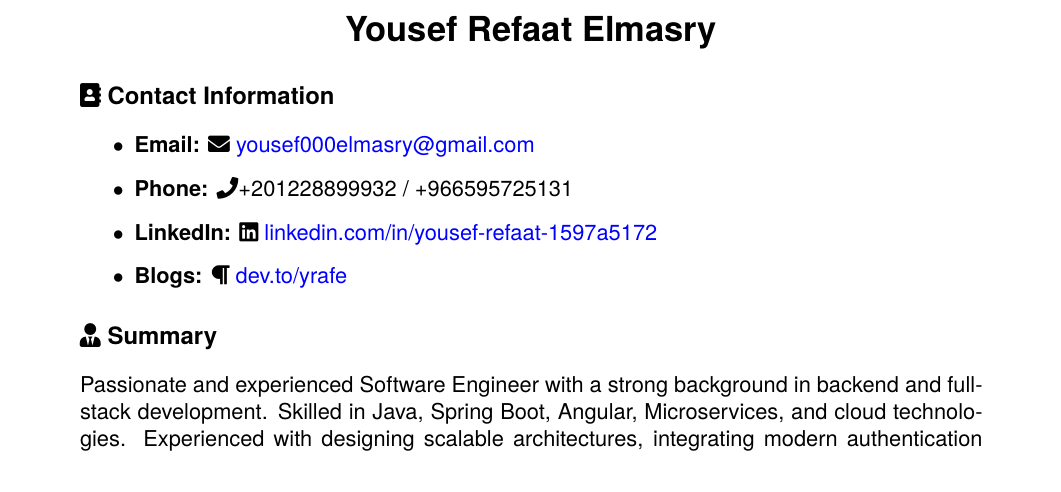
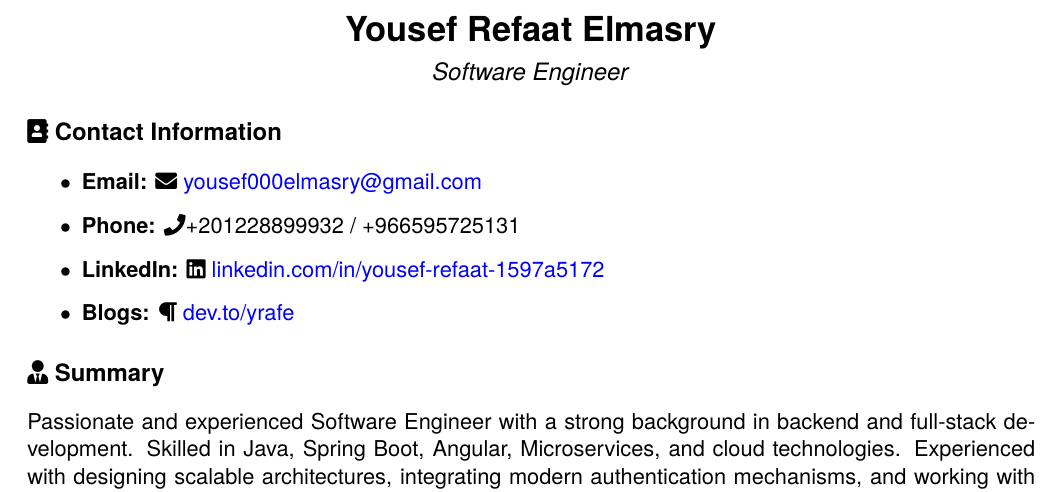
Before and after one commit to YRAFE1998/portfolio, a LaTeX CV (cv.tex): part of page 1 of 2, cut so that both start at the same text. Compiled offline with pdfLaTeX.

Commit message:
Update cv.tex

```diff
--- a/cv.tex
+++ b/cv.tex
@@ -1,4 +1,5 @@
 \documentclass[a4paper,11pt]{article}
+\usepackage[a4paper, total={7in, 10in}]{geometry}
 \usepackage[left=1in, right=1in, top=1in, bottom=1in]{geometry}
 \usepackage{fontenc}
 \usepackage{fontawesome5}
@@ -16,8 +17,9 @@
 {\fontfamily{qhv}\selectfont
 \begin{center}
     {\LARGE \textbf{Yousef Refaat Elmasry}}\\
+    \vspace{2mm}
+    {\large \textit{Software Engineer}}\\
 \end{center}
-
 \section*{ {\faAddressBook} Contact Information}
 \begin{itemize}
     \item \textbf{Email:} {\faEnvelope} \href{mailto:Yousef000elmasry@gmail.com}{yousef000elmasry@gmail.com}
```
